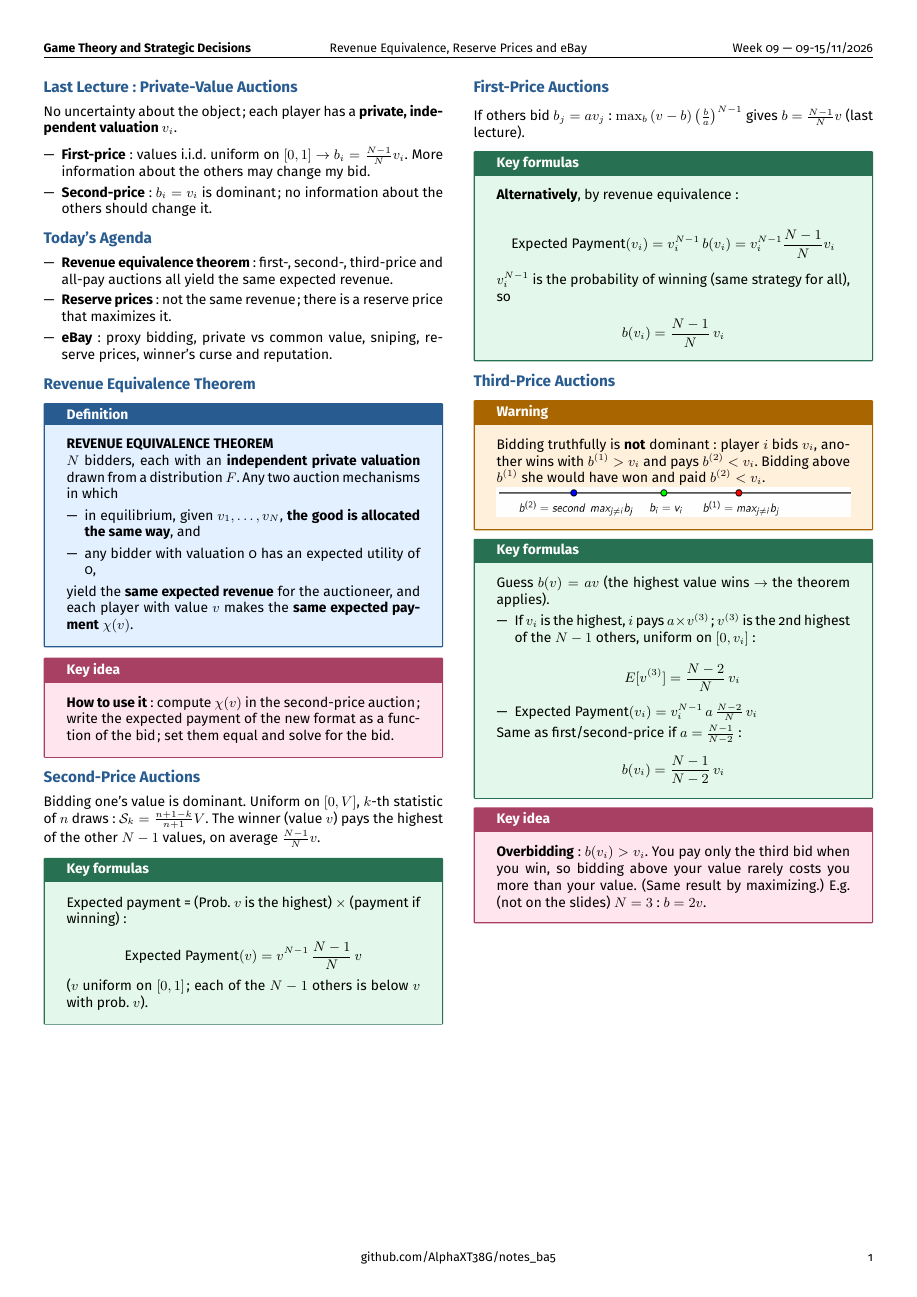
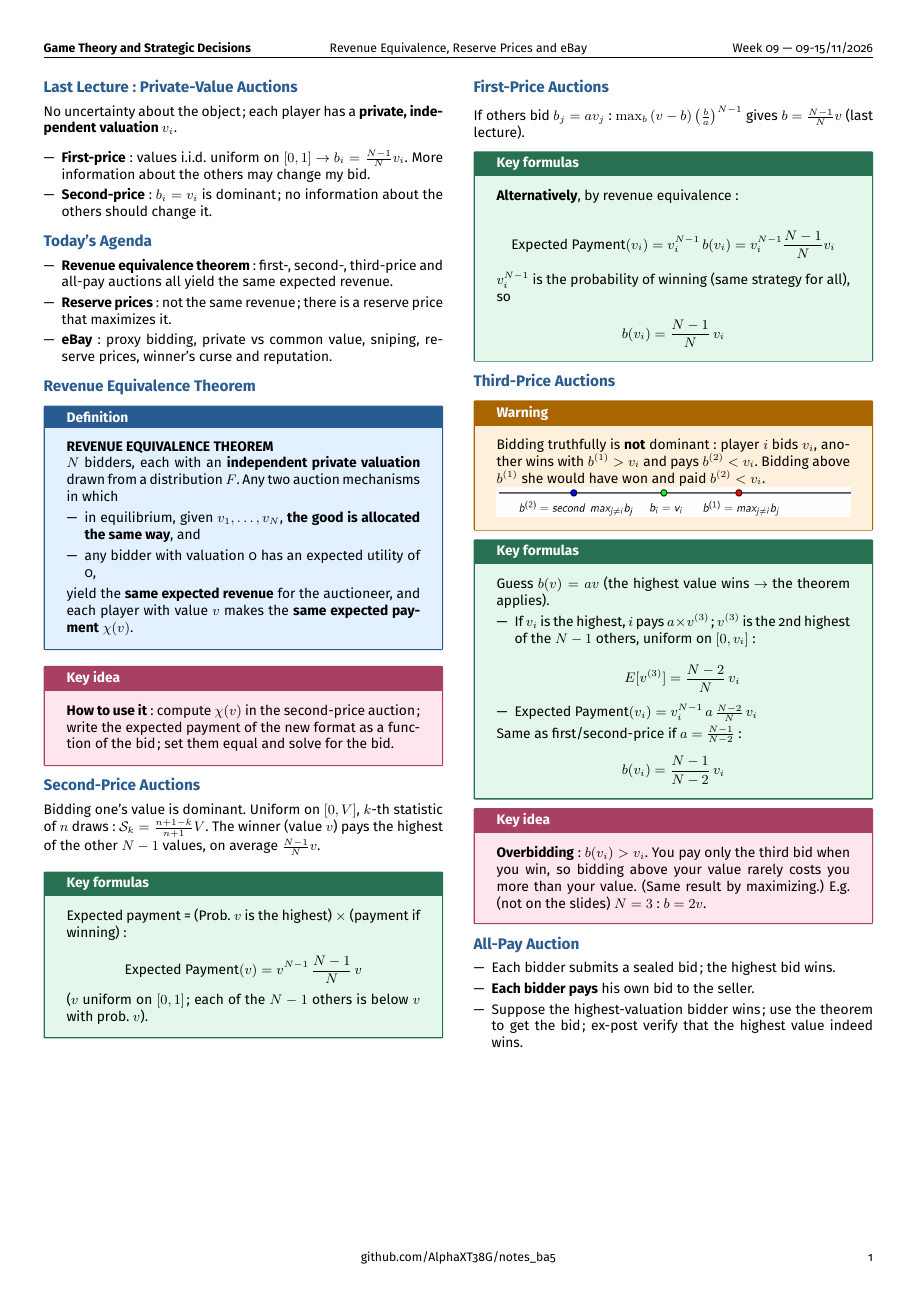
Before and after one commit to AlphaXT38G/notes_ba5, a LaTeX document (gametheory/week/week09.tex): the whole page. Compiled offline with pdfLaTeX.

Commit message:
feat(gametheory-week09): add the section on All-Pay Auction

```diff
--- a/gametheory/week/week09.tex
+++ b/gametheory/week/week09.tex
@@ -405,6 +405,22 @@
 
 
 
+%=========================================================
+\section{All-Pay Auction}
+
+
+\begin{itemize}
+
+\item Each bidder submits a sealed bid; the highest bid wins.
+
+\item \textbf{Each bidder pays} his own bid to the seller.
+
+\item Suppose the highest-valuation bidder wins; use the theorem to get the bid; ex-post
+verify that the highest value indeed wins.
+
+\end{itemize}
+
+
 
 
 
```
